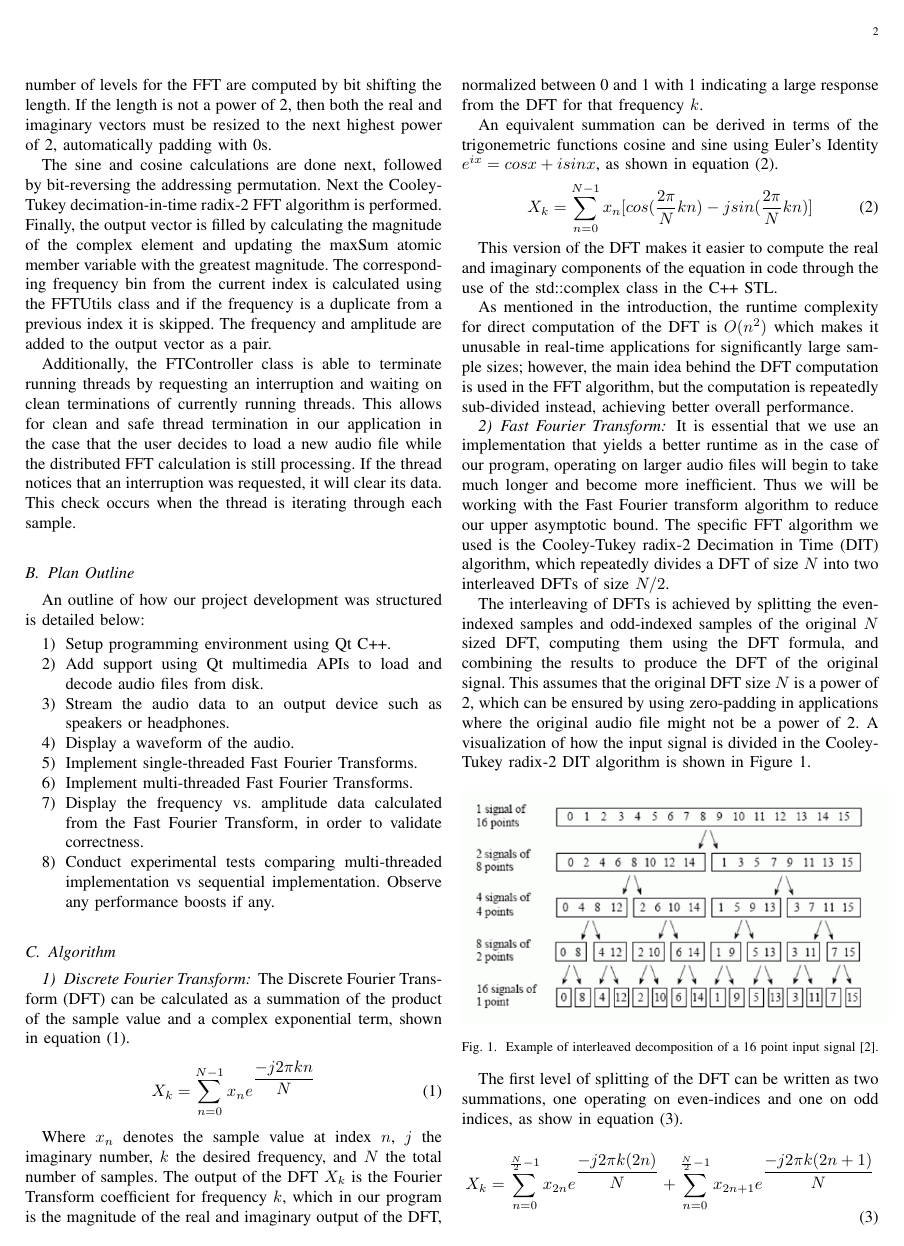
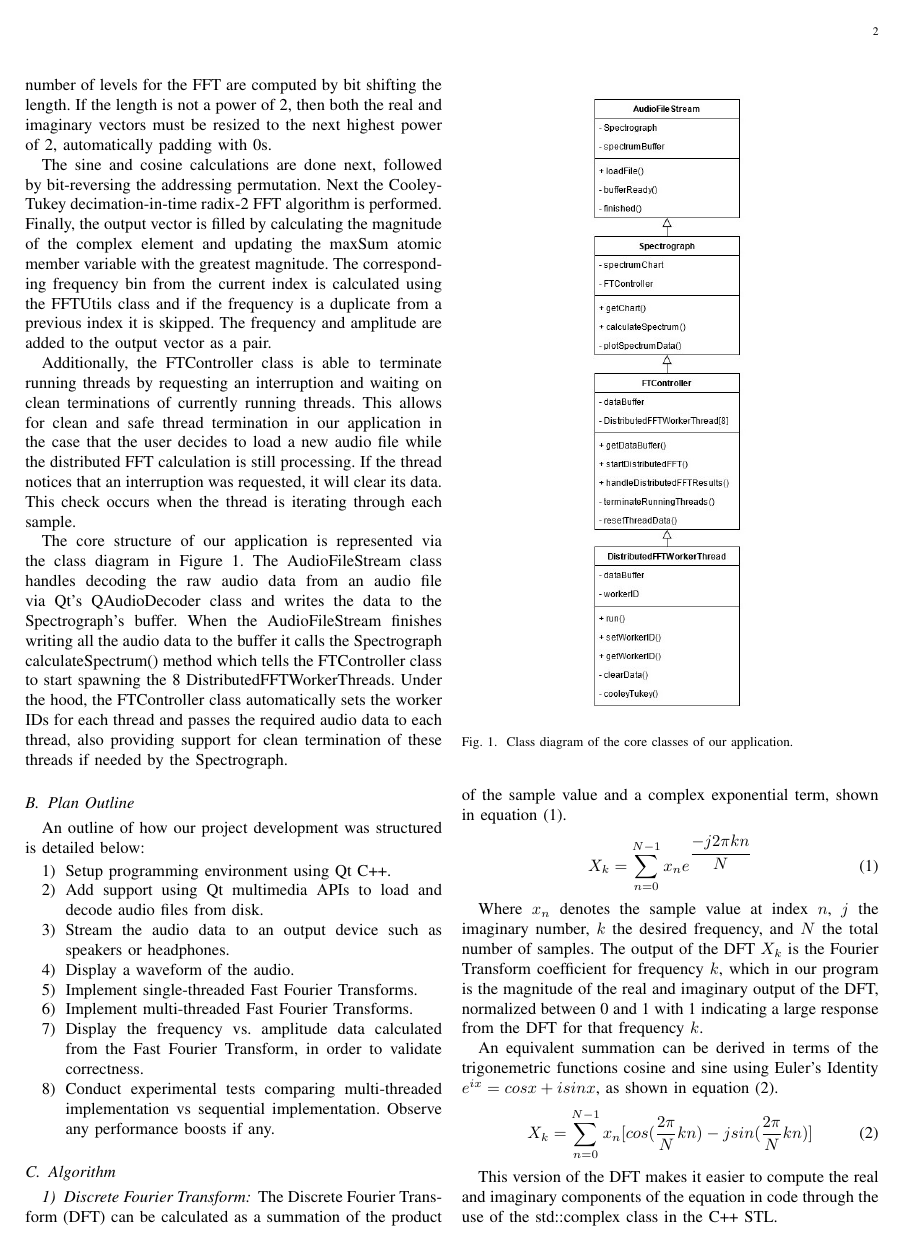
Before and after one commit to Rami-J/COP4520_project_spectrograph, a LaTeX paper (Report/COP4520_Report.tex): page 2 of 5 before the commit and page 2 of 6 after it. Compiled offline with pdfLaTeX.

Commit message:
Add class diagram to report

```diff
--- a/Report/COP4520_Report.tex
+++ b/Report/COP4520_Report.tex
@@ -116,6 +116,27 @@ state-of-the-art research.
 		is still processing. If the thread notices that an interruption was requested, it will clear
 		its data. This check occurs when the thread is iterating through each sample.
 	}
+
+	\par{
+		The core structure of our application is represented via the class
+		diagram in Figure \ref{fig:class-diagram}. The AudioFileStream class
+		handles decoding the raw audio data from an audio file via Qt's
+		QAudioDecoder class and writes the data to the Spectrograph's buffer.
+		When the AudioFileStream finishes writing all the audio data to the
+		buffer it calls the Spectrograph calculateSpectrum() method which
+		tells the FTController class to start spawning the 8
+		DistributedFFTWorkerThreads. Under the hood, the FTController class
+		automatically sets the worker IDs for each thread and passes the
+		required audio data to each thread, also providing support for
+		clean termination of these threads if needed by the Spectrograph.
+	}
+
+	\begin{figure}
+		\centering
+		\includegraphics[height=0.75\textwidth]{class-diagram}
+		\caption{Class diagram of the core classes of our application.}
+		\label{fig:class-diagram}
+	\end{figure}
 
 \subsection{Plan Outline}
 
```
Also changed, not shown: Report/COP4520_Report.pdf, Report/images/class-diagram.jpg (added), Report/COP4520_Report.tex (22 more changed lines).
